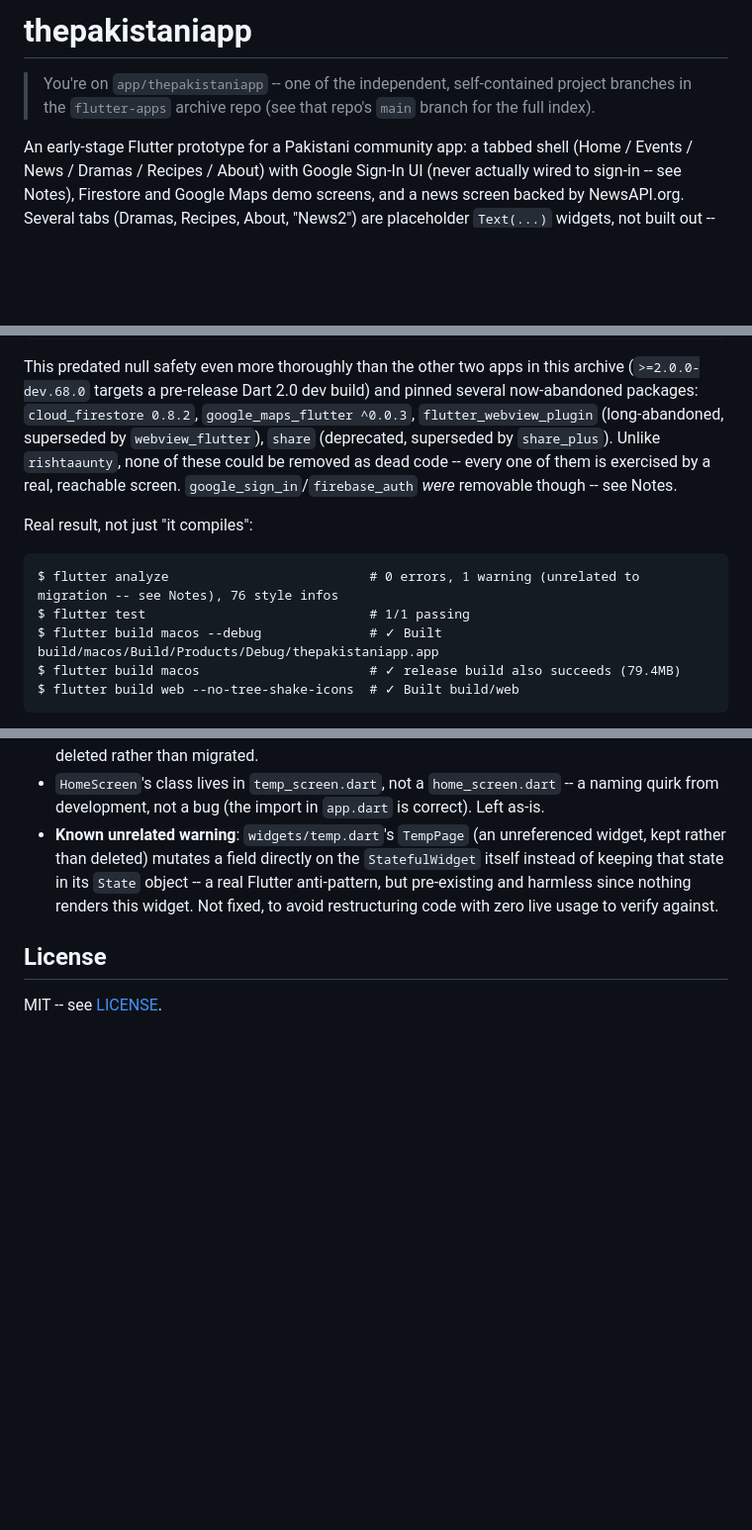
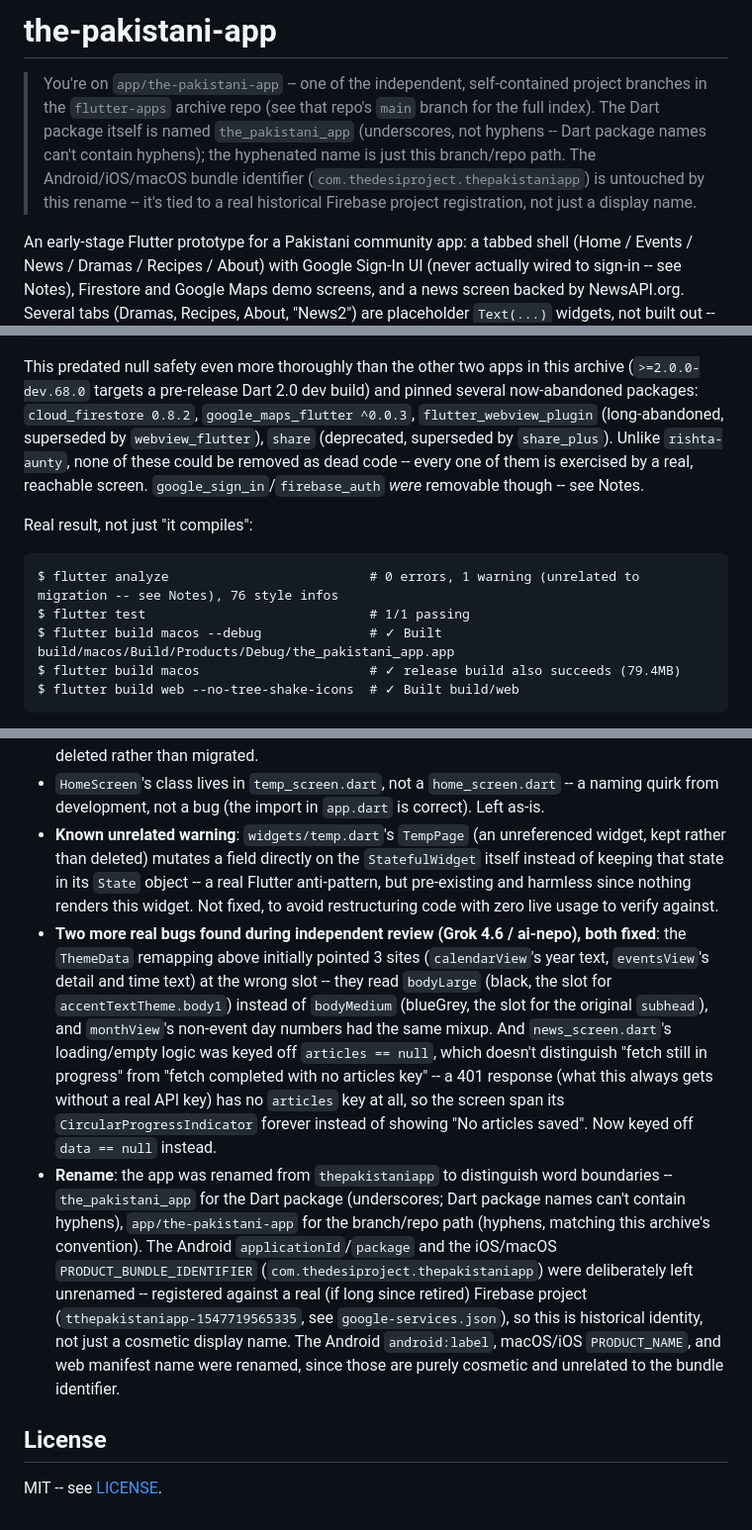
Before and after one commit to shakeelukhan/flutter-apps, a Markdown page: README.md, 3 parts joined by grey strips. Shown at 99% size. Drawn GitHub-style; blank space fills up the shorter version.

Commit message:
docs: update README for the rename and 2 bugs found in final review
Documents the app/package rename, and the 2 real bugs Grok 4.6
(ai-nepo) found in its independent review of the modernization: the
ThemeData slot mixup (3 sites showed black text instead of blueGrey)
and the news screen's infinite spinner on a 401 response. Both already
fixed in prior commits on this branch; this just catches the README up.

Co-Authored-By: Claude Sonnet 5 <noreply@anthropic.com>
Claude-Session: https://claude.ai/code/session_01Xa9dbxS5A5cy2C1H3YGvTX

````diff
--- a/README.md
+++ b/README.md
@@ -1,8 +1,14 @@
-# thepakistaniapp
+# the-pakistani-app
 
-> You're on `app/thepakistaniapp` -- one of the independent,
+> You're on `app/the-pakistani-app` -- one of the independent,
 > self-contained project branches in the `flutter-apps` archive repo
-> (see that repo's `main` branch for the full index).
+> (see that repo's `main` branch for the full index). The Dart package
+> itself is named `the_pakistani_app` (underscores, not hyphens -- Dart
+> package names can't contain hyphens); the hyphenated name is just this
+> branch/repo path. The Android/iOS/macOS bundle identifier
+> (`com.thedesiproject.thepakistaniapp`) is untouched by this rename --
+> it's tied to a real historical Firebase project registration, not just
+> a display name.
 
 An early-stage Flutter prototype for a Pakistani community app: a tabbed
 shell (Home / Events / News / Dramas / Recipes / About) with Google
@@ -34,7 +40,7 @@ in this archive (`>=2.0.0-dev.68.0` targets a pre-release Dart 2.0 dev
 build) and pinned several now-abandoned packages: `cloud_firestore
 0.8.2`, `google_maps_flutter ^0.0.3`, `flutter_webview_plugin`
 (long-abandoned, superseded by `webview_flutter`), `share` (deprecated,
-superseded by `share_plus`). Unlike `rishtaaunty`, none of these could
+superseded by `share_plus`). Unlike `rishta-aunty`, none of these could
 be removed as dead code -- every one of them is exercised by a real,
 reachable screen. `google_sign_in`/`firebase_auth` *were* removable
 though -- see Notes.
@@ -44,7 +50,7 @@ Real result, not just "it compiles":
 ```
 $ flutter analyze                          # 0 errors, 1 warning (unrelated to migration -- see Notes), 76 style infos
 $ flutter test                             # 1/1 passing
-$ flutter build macos --debug              # ✓ Built build/macos/Build/Products/Debug/thepakistaniapp.app
+$ flutter build macos --debug              # ✓ Built build/macos/Build/Products/Debug/the_pakistani_app.app
 $ flutter build macos                      # ✓ release build also succeeds (79.4MB)
 $ flutter build web --no-tree-shake-icons  # ✓ Built build/web
 ```
@@ -149,6 +155,32 @@ test/
   in its `State` object -- a real Flutter anti-pattern, but pre-existing
   and harmless since nothing renders this widget. Not fixed, to avoid
   restructuring code with zero live usage to verify against.
+- **Two more real bugs found during independent review (Grok 4.6 /
+  ai-nepo), both fixed**: the `ThemeData` remapping above initially
+  pointed 3 sites (`calendarView`'s year text, `eventsView`'s detail and
+  time text) at the wrong slot -- they read `bodyLarge` (black, the
+  slot for `accentTextTheme.body1`) instead of `bodyMedium` (blueGrey,
+  the slot for the original `subhead`), and `monthView`'s non-event day
+  numbers had the same mixup. And `news_screen.dart`'s loading/empty
+  logic was keyed off `articles == null`, which doesn't distinguish
+  "fetch still in progress" from "fetch completed with no articles key"
+  -- a 401 response (what this always gets without a real API key) has
+  no `articles` key at all, so the screen span its `CircularProgressIndicator`
+  forever instead of showing "No articles saved". Now keyed off
+  `data == null` instead.
+- **Rename**: the app was renamed from `thepakistaniapp` to distinguish
+  word boundaries -- `the_pakistani_app` for the Dart package
+  (underscores; Dart package names can't contain hyphens),
+  `app/the-pakistani-app` for the branch/repo path (hyphens, matching
+  this archive's convention). The Android `applicationId`/`package` and
+  the iOS/macOS `PRODUCT_BUNDLE_IDENTIFIER`
+  (`com.thedesiproject.thepakistaniapp`) were deliberately left
+  unrenamed -- registered against a real (if long since retired)
+  Firebase project (`tthepakistaniapp-1547719565335`, see
+  `google-services.json`), so this is historical identity, not just a
+  cosmetic display name. The Android `android:label`, macOS/iOS
+  `PRODUCT_NAME`, and web manifest name were renamed, since those are
+  purely cosmetic and unrelated to the bundle identifier.
 
 ## License
 
````
